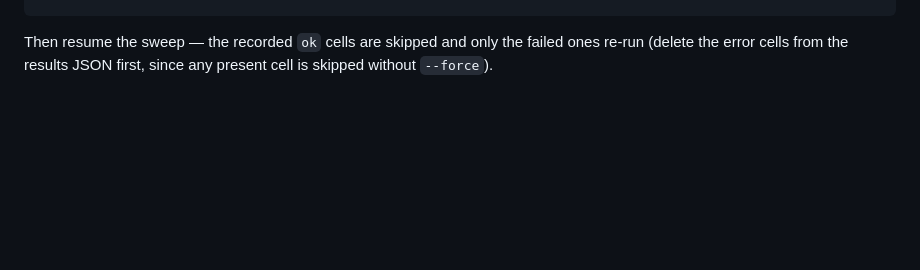
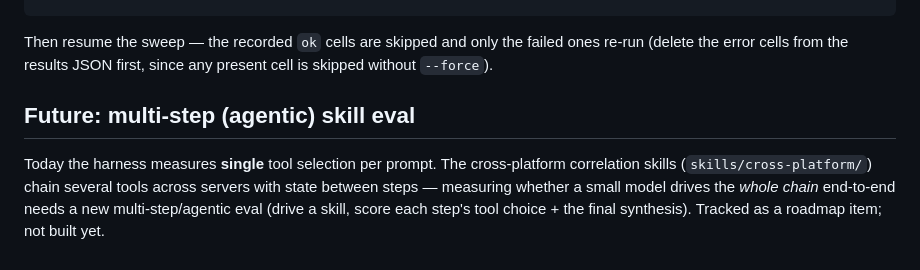
Before and after one commit to ubercylon8/f0_sectools, a Markdown page: evals/README.md, the part around the change. Drawn GitHub-style; blank space fills up the shorter version.

```diff
--- a/evals/README.md
+++ b/evals/README.md
@@ -66,3 +66,11 @@ OLLAMA_MAX_LOADED_MODELS=1 ollama serve
 Then resume the sweep — the recorded `ok` cells are skipped and only the failed
 ones re-run (delete the error cells from the results JSON first, since any
 present cell is skipped without `--force`).
+
+## Future: multi-step (agentic) skill eval
+
+Today the harness measures **single** tool selection per prompt. The cross-platform
+correlation skills (`skills/cross-platform/`) chain several tools across servers with
+state between steps — measuring whether a small model drives the *whole chain*
+end-to-end needs a new multi-step/agentic eval (drive a skill, score each step's tool
+choice + the final synthesis). Tracked as a roadmap item; not built yet.
```
Also changed, not shown: CLAUDE.md (+2 -1 lines), docs/user-guide/workflows.md (+21 -0 lines).
